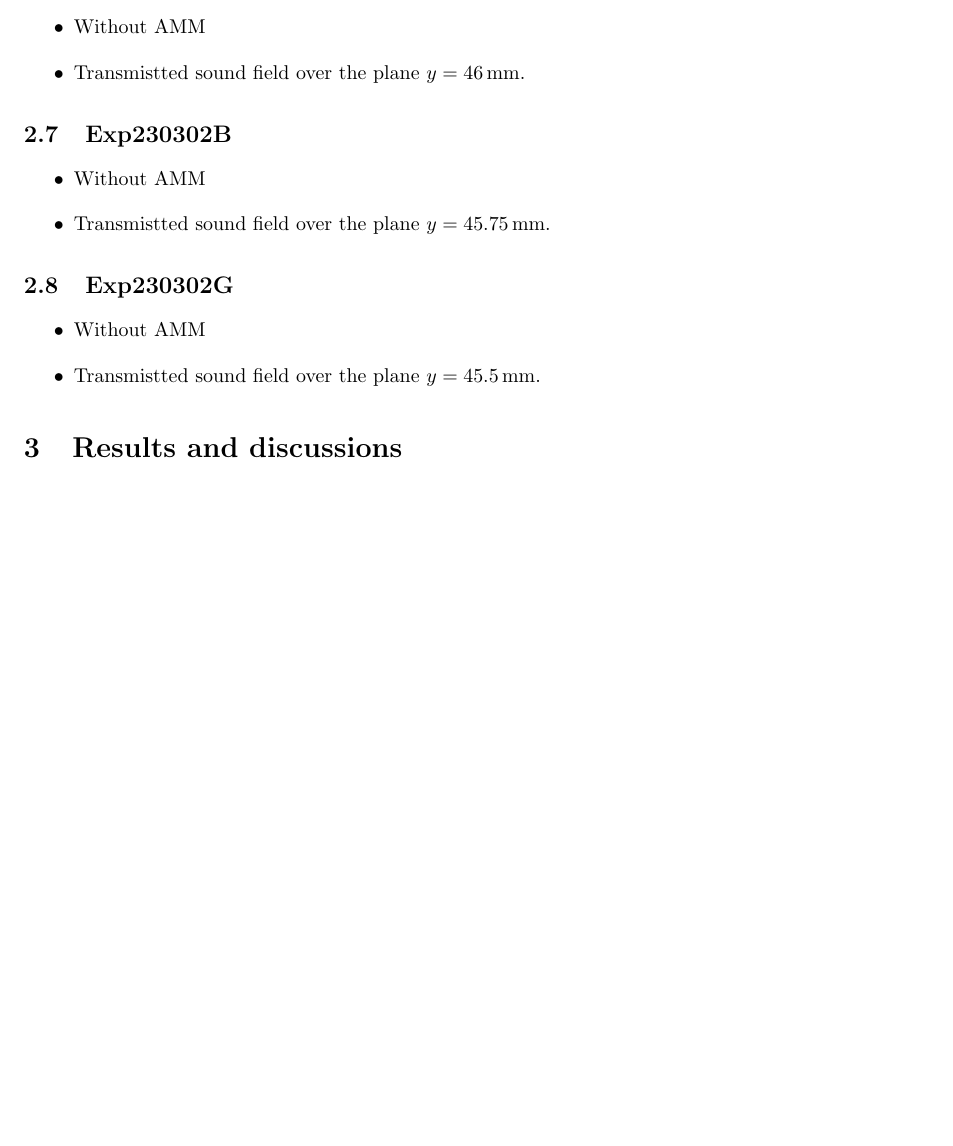
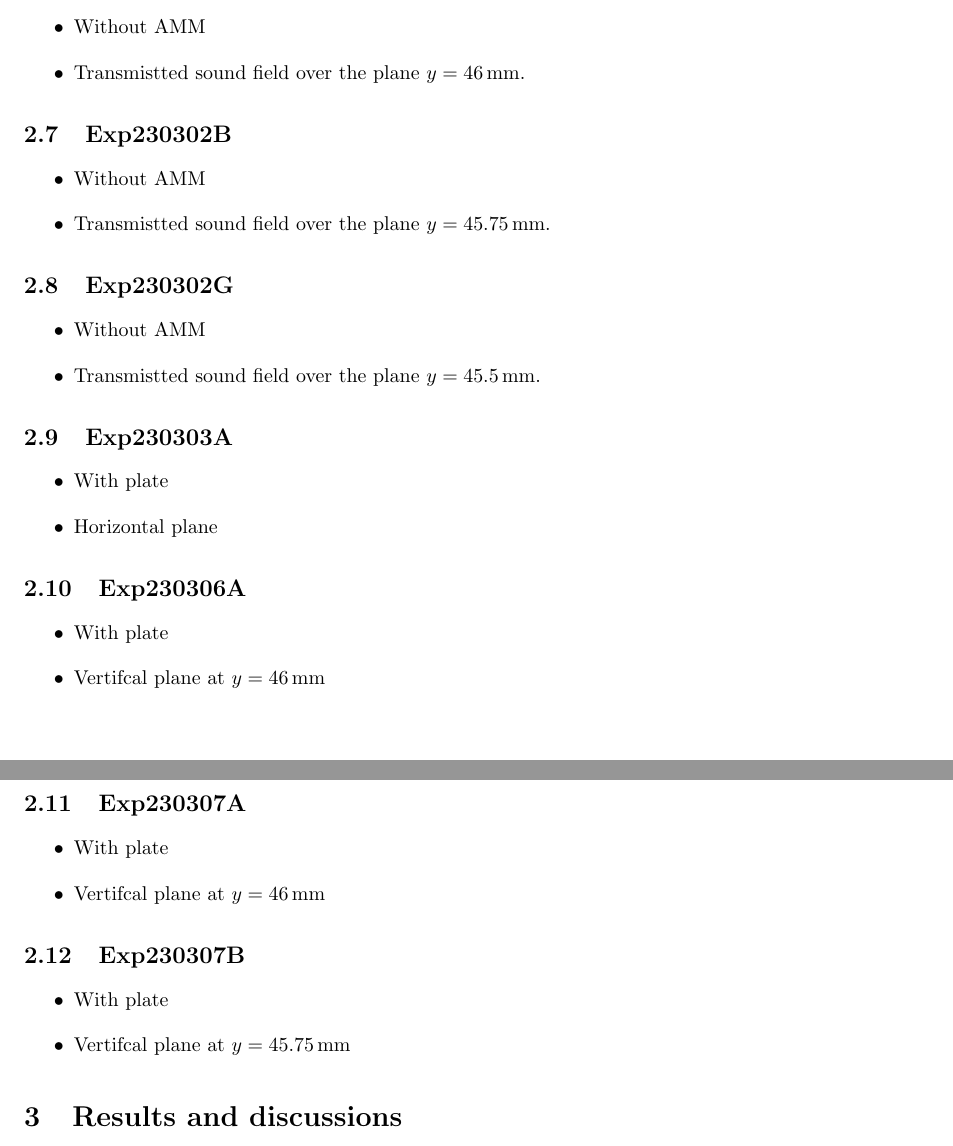
Before and after one commit to JiaxinZhong/UnderwaterMeta2302, a LaTeX document (rep/ExpNotes/ExpNotes.tex): part of page 2 of 5 before the commit and two parts of pages 2 and 3 of 4 after it, the two joined at a grey line, cut so that both start at the same text, the shorter picture padded with empty space. Compiled offline with pdfLaTeX.

Commit message:
add some figures

```diff
--- a/rep/ExpNotes/ExpNotes.tex
+++ b/rep/ExpNotes/ExpNotes.tex
@@ -157,6 +157,34 @@
     \item Transmistted sound field over the plane $y=\SI{45.5}{mm}$.
 \end{itemize}
 
+\subsection{Exp230303A}
+\label{sec:Exp230303A}
+\begin{itemize}
+    \item With plate
+    \item Horizontal plane
+\end{itemize}
+
+\subsection{Exp230306A}
+\label{sec:Exp230306A}
+\begin{itemize}
+    \item With plate
+    \item Vertifcal plane at $y=\SI{46}{mm}$
+\end{itemize}
+
+\subsection{Exp230307A}
+\label{sec:Exp230307A}
+\begin{itemize}
+    \item With plate
+    \item Vertifcal plane at $y=\SI{46}{mm}$
+\end{itemize}
+
+\subsection{Exp230307B}
+\label{sec:Exp230307B}
+\begin{itemize}
+    \item With plate
+    \item Vertifcal plane at $y=\SI{45.75}{mm}$
+\end{itemize}
+
 
 \section{Results and discussions}
 Figure~\ref{fig:39:f020390} shows the results of someting.
@@ -279,3 +298,4 @@
 
 
 \addcontentsline{toc}{section}{References}
+\bibliographystyle{unsrt}
```
Also changed, not shown: README.md, fig/FullBridgeRectifier/FullBridgeRectifier.pdf, matlab/exp/fig/AnalyzeData_Vert_230228D_Exp230228F_AMM.jpg, matlab/exp/fig/AnalyzeData_Vert_230228D_Exp230228F_AMM_Spectrum.jpg (added), matlab/exp/fig/AnalyzeData_Vert_230228D_Exp230302B_Void.jpg, matlab/exp/fig/AnalyzeData_Vert_230228D_Exp230302B_Void_Spectrum.jpg (added), matlab/exp/fig/AnalyzeData_Vert_230228D_Exp230307B_Plate.jpg, matlab/exp/fig/AnalyzeData_Vert_230228D_Exp230307B_Plate_Spectrum.jpg (added), rep/ExpNotes/ExpNotes.pdf, rep/ExpNotes/ExpNotes.tex (12 more changed lines), 9 other files.
